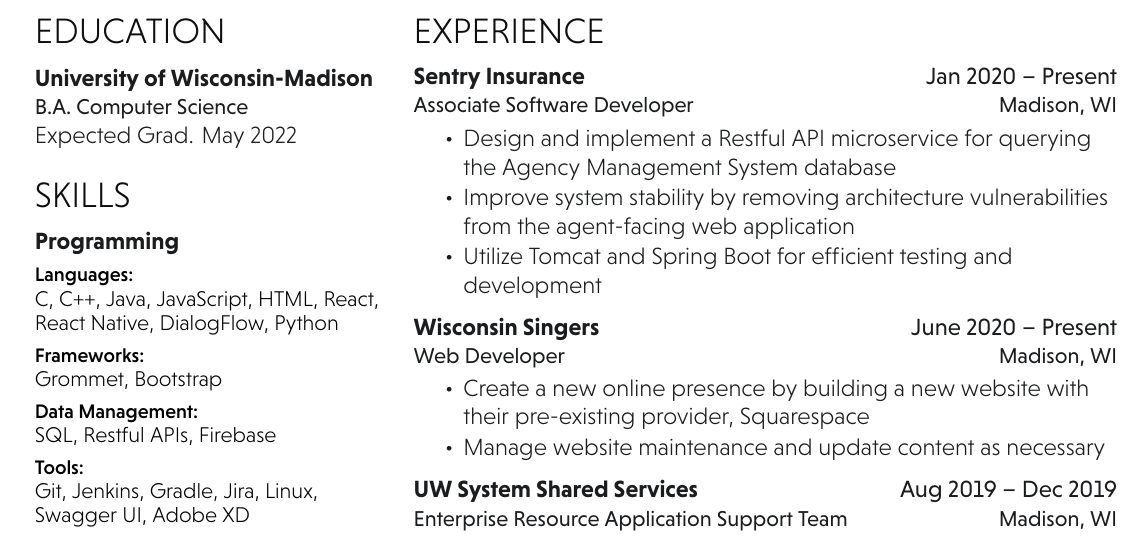
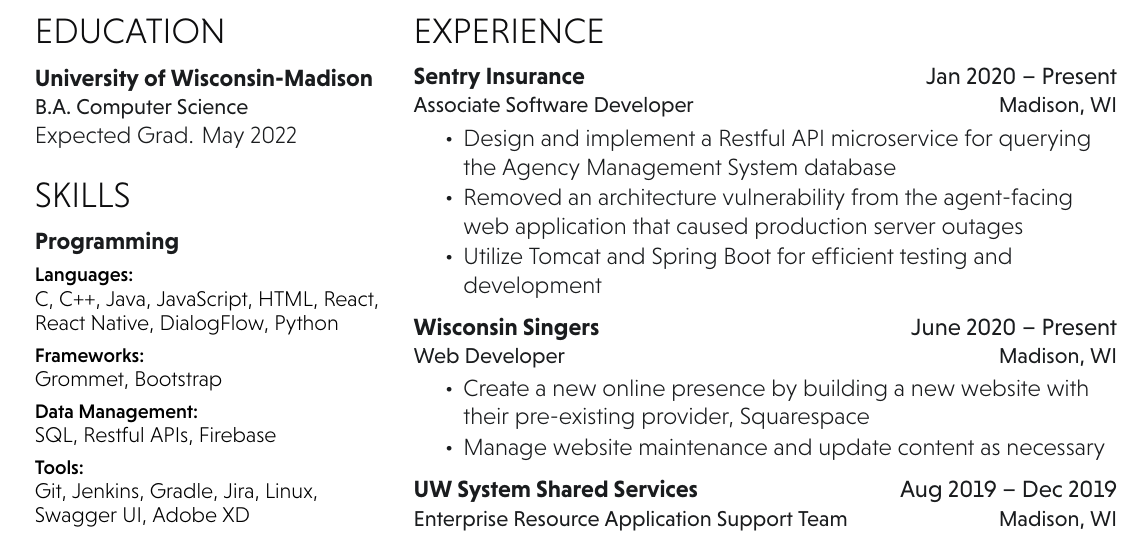
Before and after one commit to ajrezin/latex-resume, a LaTeX document (main.tex): part of the page, cut so that both start at the same text. Compiled offline with XeLaTeX.

Commit message:
rephrase

```diff
--- a/main.tex
+++ b/main.tex
@@ -138,7 +138,7 @@
 \begin{tightemize}
 %\item Develop new Restful API integrations for online user portals
 \item Design and implement a Restful API microservice for querying the Agency Management System database
-\item Improve system stability by removing architecture vulnerabilities from the agent-facing web application
+\item Removed an architecture vulnerability from the agent-facing web application that caused production server outages
 \item Utilize Tomcat and Spring Boot for efficient testing and development
 %\item Learn about Microsoft SQL Server and database querying
 \end{tightemize}
```
Also changed, not shown: main.pdf, 2 other files.
